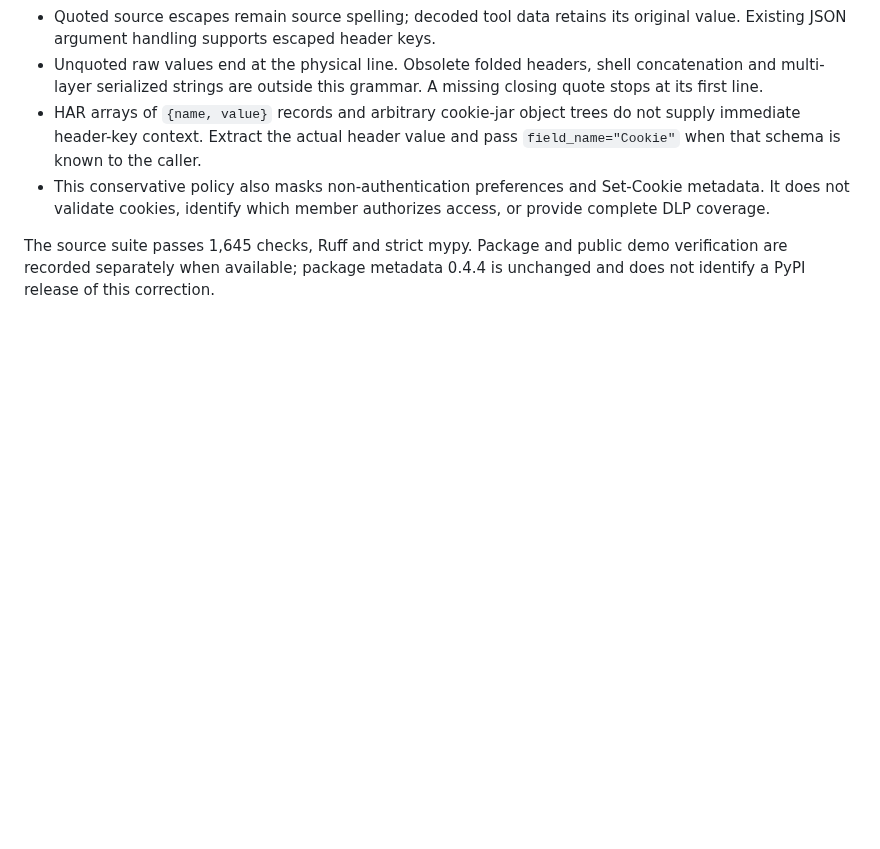
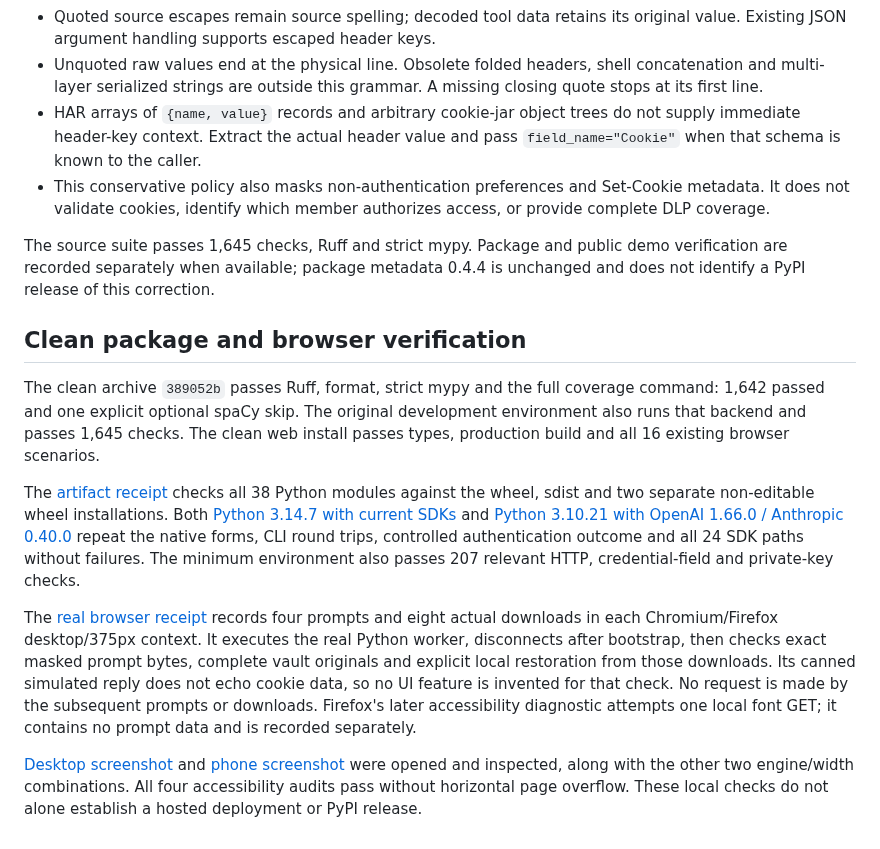
Before and after one commit to antonsoo/veil, a Markdown page: studies/http-cookies/README.md, the part around the change. Rendered like a GitHub page; blank space fills up the shorter version.

Commit message:
docs: verify cookie privacy in installed SDKs and real browsers

```diff
--- a/studies/http-cookies/README.md
+++ b/studies/http-cookies/README.md
@@ -73,3 +73,34 @@ Recognition is deliberately bounded:
 The source suite passes 1,645 checks, Ruff and strict mypy. Package and public
 demo verification are recorded separately when available; package metadata
 0.4.4 is unchanged and does not identify a PyPI release of this correction.
+
+## Clean package and browser verification
+
+The clean archive `389052b` passes Ruff, format, strict mypy and the full
+coverage command: 1,642 passed and one explicit optional spaCy skip. The original
+development environment also runs that backend and passes 1,645 checks.
+The clean web install passes types, production build and all 16 existing browser
+scenarios.
+
+The [artifact receipt](results/artifacts.json) checks all 38 Python modules
+against the wheel, sdist and two separate non-editable wheel installations.
+Both [Python 3.14.7 with current SDKs](results/installed-current.json) and
+[Python 3.10.21 with OpenAI 1.66.0 / Anthropic 0.40.0](results/installed-minimum.json)
+repeat the native forms, CLI round trips, controlled authentication outcome and
+all 24 SDK paths without failures. The minimum environment also passes 207
+relevant HTTP, credential-field and private-key checks.
+
+The [real browser receipt](results/browser.json) records four prompts and eight
+actual downloads in each Chromium/Firefox desktop/375px context. It executes
+the real Python worker, disconnects after bootstrap, then checks exact masked
+prompt bytes, complete vault originals and explicit local restoration from
+those downloads. Its canned simulated reply does not echo cookie data, so no
+UI feature is invented for that check. No request is made by the subsequent
+prompts or downloads. Firefox's later accessibility diagnostic attempts one
+local font GET; it contains no prompt data and is recorded separately.
+
+[Desktop screenshot](../../docs/assets/http-cookies/chromium-1280.png) and
+[phone screenshot](../../docs/assets/http-cookies/firefox-375.png) were opened
+and inspected, along with the other two engine/width combinations. All four
+accessibility audits pass without horizontal page overflow. These local checks
+do not alone establish a hosted deployment or PyPI release.
```
Also changed, not shown: docs/assets/http-cookies/chromium-1280.png (added), docs/assets/http-cookies/chromium-375.png (added), docs/assets/http-cookies/firefox-1280.png (added), docs/assets/http-cookies/firefox-375.png (added), 5 other files.
